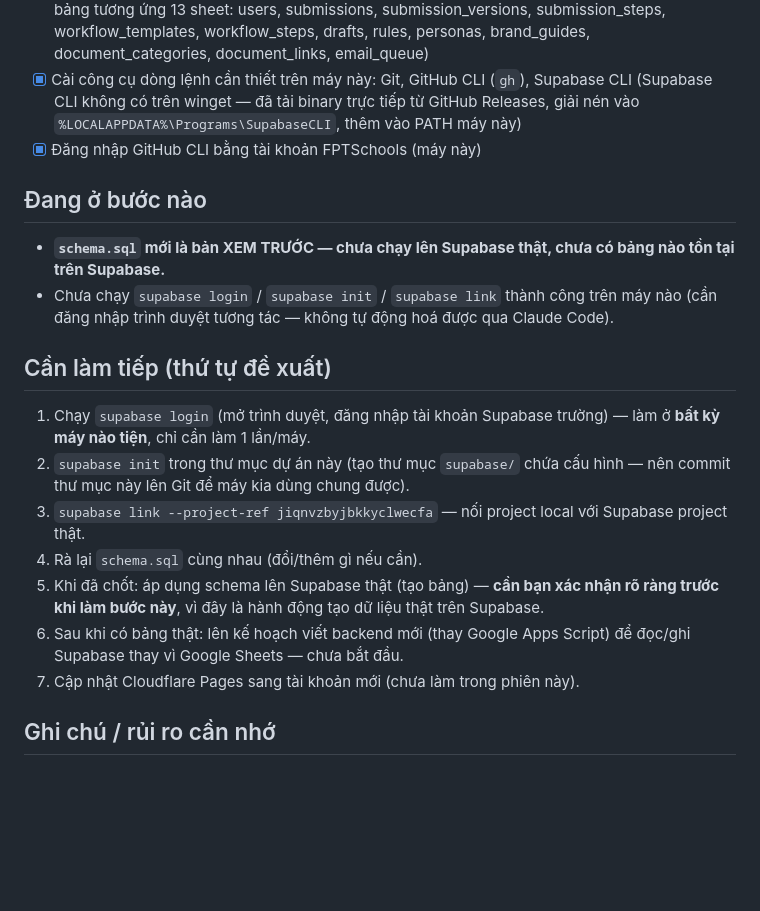
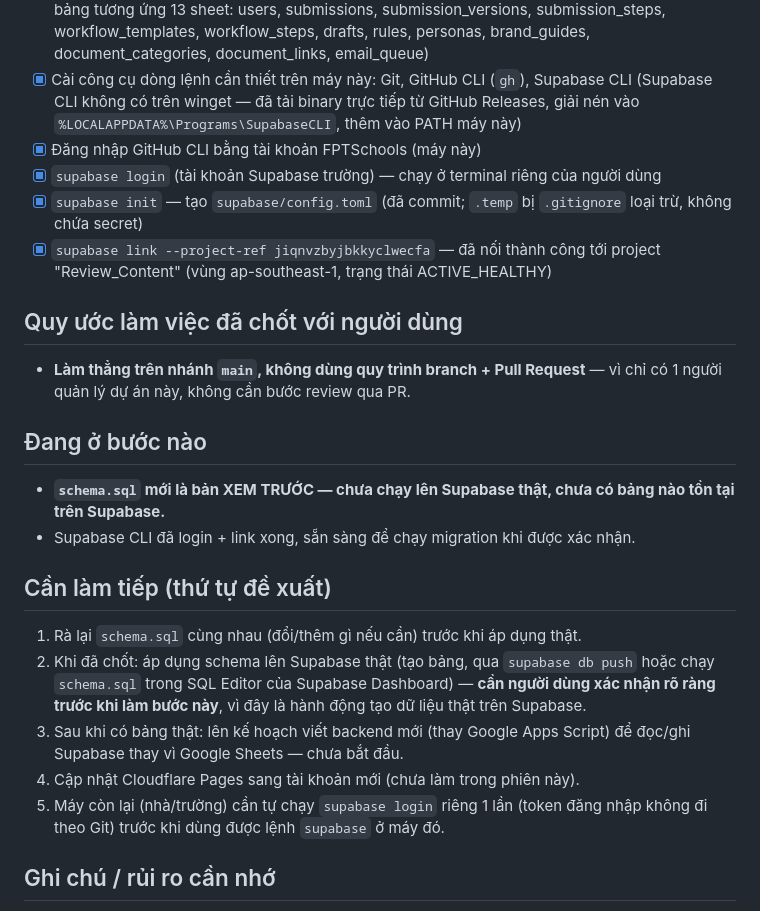
Before and after one commit to FPTSchools/Review-Content-FSchools, a Markdown page: PROGRESS.md, the part around the change. Drawn GitHub-style; blank space fills up the shorter version.

Commit message:
Update PROGRESS.md: Supabase CLI linked, main-only workflow confirmed
Co-Authored-By: Claude Sonnet 5 <noreply@anthropic.com>

```diff
--- a/PROGRESS.md
+++ b/PROGRESS.md
@@ -33,24 +33,29 @@
       (Supabase CLI không có trên winget — đã tải binary trực tiếp từ GitHub Releases,
       giải nén vào `%LOCALAPPDATA%\Programs\SupabaseCLI`, thêm vào PATH máy này)
 - [x] Đăng nhập GitHub CLI bằng tài khoản FPTSchools (máy này)
+- [x] `supabase login` (tài khoản Supabase trường) — chạy ở terminal riêng của người dùng
+- [x] `supabase init` — tạo `supabase/config.toml` (đã commit; `.temp` bị `.gitignore` loại trừ, không chứa secret)
+- [x] `supabase link --project-ref jiqnvzbyjbkkyclwecfa` — đã nối thành công tới project
+      "Review_Content" (vùng ap-southeast-1, trạng thái ACTIVE_HEALTHY)
+
+## Quy ước làm việc đã chốt với người dùng
+- **Làm thẳng trên nhánh `main`, không dùng quy trình branch + Pull Request** — vì chỉ có
+  1 người quản lý dự án này, không cần bước review qua PR.
 
 ## Đang ở bước nào
 - **`schema.sql` mới là bản XEM TRƯỚC — chưa chạy lên Supabase thật, chưa có bảng nào tồn tại trên Supabase.**
-- Chưa chạy `supabase login` / `supabase init` / `supabase link` thành công trên máy nào
-  (cần đăng nhập trình duyệt tương tác — không tự động hoá được qua Claude Code).
+- Supabase CLI đã login + link xong, sẵn sàng để chạy migration khi được xác nhận.
 
 ## Cần làm tiếp (thứ tự đề xuất)
-1. Chạy `supabase login` (mở trình duyệt, đăng nhập tài khoản Supabase trường) — làm ở
-   **bất kỳ máy nào tiện**, chỉ cần làm 1 lần/máy.
-2. `supabase init` trong thư mục dự án này (tạo thư mục `supabase/` chứa cấu hình —
-   nên commit thư mục này lên Git để máy kia dùng chung được).
-3. `supabase link --project-ref jiqnvzbyjbkkyclwecfa` — nối project local với Supabase project thật.
-4. Rà lại `schema.sql` cùng nhau (đổi/thêm gì nếu cần).
-5. Khi đã chốt: áp dụng schema lên Supabase thật (tạo bảng) — **cần bạn xác nhận rõ ràng
+1. Rà lại `schema.sql` cùng nhau (đổi/thêm gì nếu cần) trước khi áp dụng thật.
+2. Khi đã chốt: áp dụng schema lên Supabase thật (tạo bảng, qua `supabase db push` hoặc chạy
+   `schema.sql` trong SQL Editor của Supabase Dashboard) — **cần người dùng xác nhận rõ ràng
    trước khi làm bước này**, vì đây là hành động tạo dữ liệu thật trên Supabase.
-6. Sau khi có bảng thật: lên kế hoạch viết backend mới (thay Google Apps Script) để đọc/ghi
+3. Sau khi có bảng thật: lên kế hoạch viết backend mới (thay Google Apps Script) để đọc/ghi
    Supabase thay vì Google Sheets — chưa bắt đầu.
-7. Cập nhật Cloudflare Pages sang tài khoản mới (chưa làm trong phiên này).
+4. Cập nhật Cloudflare Pages sang tài khoản mới (chưa làm trong phiên này).
+5. Máy còn lại (nhà/trường) cần tự chạy `supabase login` riêng 1 lần (token đăng nhập không
+   đi theo Git) trước khi dùng được lệnh `supabase` ở máy đó.
 
 ## Ghi chú / rủi ro cần nhớ
 - `backend_apps_script.js` hiện lưu **mật khẩu người dùng dạng plaintext** (kể cả gửi qua
```
